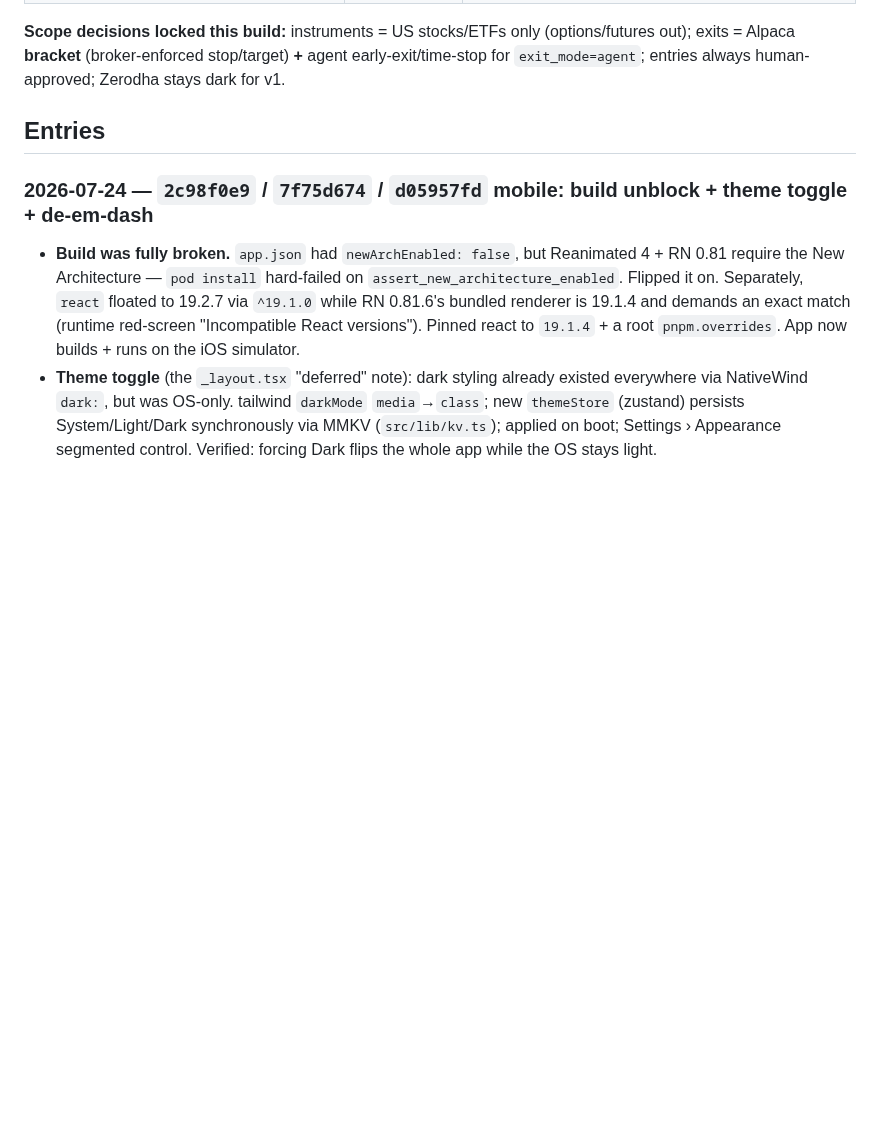
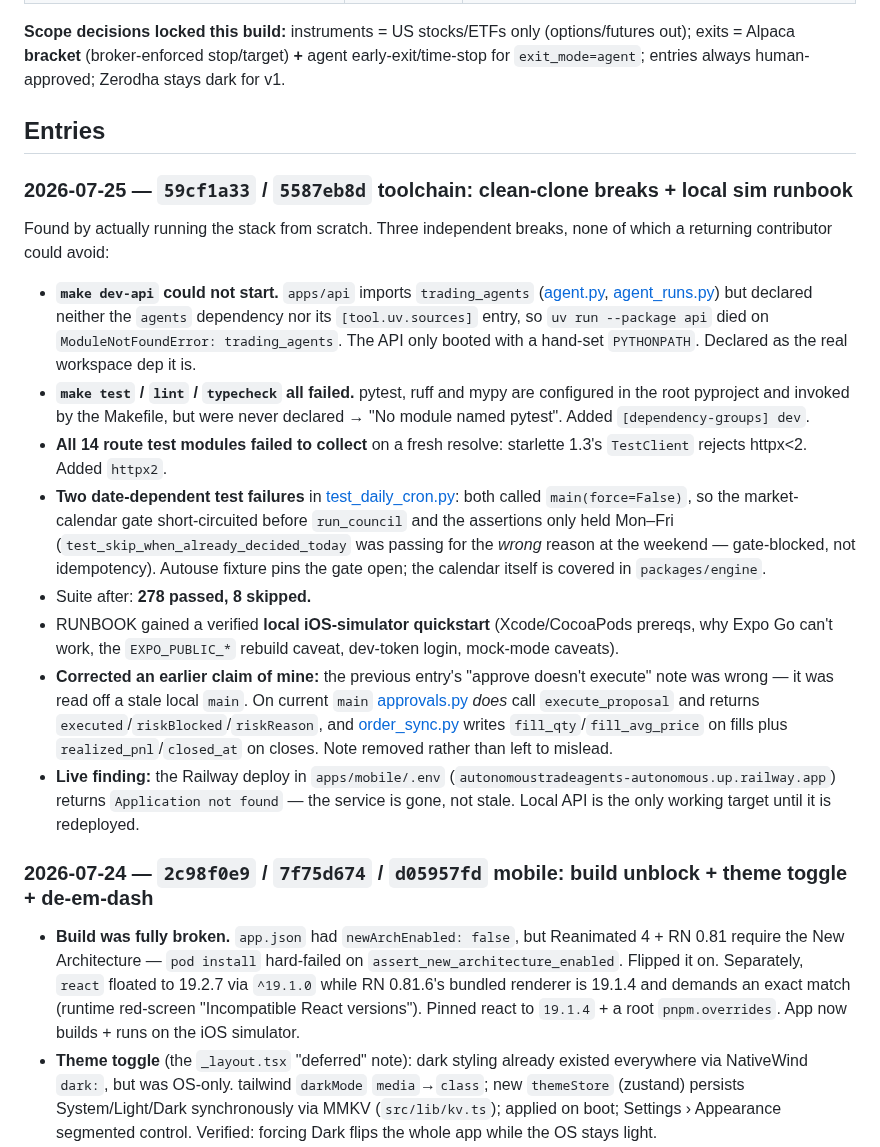
Before and after one commit to insaneamogh/AutonomousTradeAgents, a Markdown page: fable5findings.md, the part around the change. Rendered like a GitHub page; blank space fills up the shorter version.

Commit message:
docs: build-log entry for toolchain fixes + sim runbook
Also retracts the previous entry's "approve doesn't execute" note, which
was read off a stale local main. Current main does execute server-side.

Co-Authored-By: Claude Opus 4.8 <noreply@anthropic.com>

```diff
--- a/fable5findings.md
+++ b/fable5findings.md
@@ -294,6 +294,17 @@ Recommendation: don't reach for Temporal yet. A single worker process owning all
 
 ## Entries
 
+### 2026-07-25 — `59cf1a33` / `5587eb8d` toolchain: clean-clone breaks + local sim runbook
+Found by actually running the stack from scratch. Three independent breaks, none of which a returning contributor could avoid:
+- **`make dev-api` could not start.** `apps/api` imports `trading_agents` ([agent.py](apps/api/app/routers/agent.py), [agent_runs.py](apps/api/app/services/agent_runs.py)) but declared neither the `agents` dependency nor its `[tool.uv.sources]` entry, so `uv run --package api` died on `ModuleNotFoundError: trading_agents`. The API only booted with a hand-set `PYTHONPATH`. Declared as the real workspace dep it is.
+- **`make test` / `lint` / `typecheck` all failed.** pytest, ruff and mypy are configured in the root pyproject and invoked by the Makefile, but were never declared → "No module named pytest". Added `[dependency-groups] dev`.
+- **All 14 route test modules failed to collect** on a fresh resolve: starlette 1.3's `TestClient` rejects httpx<2. Added `httpx2`.
+- **Two date-dependent test failures** in [test_daily_cron.py](apps/agents/tests/test_daily_cron.py): both called `main(force=False)`, so the market-calendar gate short-circuited before `run_council` and the assertions only held Mon–Fri (`test_skip_when_already_decided_today` was passing for the *wrong* reason at the weekend — gate-blocked, not idempotency). Autouse fixture pins the gate open; the calendar itself is covered in `packages/engine`.
+- Suite after: **278 passed, 8 skipped.**
+- RUNBOOK gained a verified **local iOS-simulator quickstart** (Xcode/CocoaPods prereqs, why Expo Go can't work, the `EXPO_PUBLIC_*` rebuild caveat, dev-token login, mock-mode caveats).
+- **Corrected an earlier claim of mine:** the previous entry's "approve doesn't execute" note was wrong — it was read off a stale local `main`. On current `main` [approvals.py](apps/api/app/routers/approvals.py) *does* call `execute_proposal` and returns `executed`/`riskBlocked`/`riskReason`, and [order_sync.py](apps/api/app/services/order_sync.py) writes `fill_qty`/`fill_avg_price` on fills plus `realized_pnl`/`closed_at` on closes. Note removed rather than left to mislead.
+- **Live finding:** the Railway deploy in `apps/mobile/.env` (`autonomoustradeagents-autonomous.up.railway.app`) returns `Application not found` — the service is gone, not stale. Local API is the only working target until it is redeployed.
+
 ### 2026-07-24 — `2c98f0e9` / `7f75d674` / `d05957fd` mobile: build unblock + theme toggle + de-em-dash
 - **Build was fully broken.** `app.json` had `newArchEnabled: false`, but Reanimated 4 + RN 0.81 require the New Architecture — `pod install` hard-failed on `assert_new_architecture_enabled`. Flipped it on. Separately, `react` floated to 19.2.7 via `^19.1.0` while RN 0.81.6's bundled renderer is 19.1.4 and demands an exact match (runtime red-screen "Incompatible React versions"). Pinned react to `19.1.4` + a root `pnpm.overrides`. App now builds + runs on the iOS simulator.
 - **Theme toggle** (the `_layout.tsx` "deferred" note): dark styling already existed everywhere via NativeWind `dark:`, but was OS-only. tailwind `darkMode` `media`→`class`; new `themeStore` (zustand) persists System/Light/Dark synchronously via MMKV (`src/lib/kv.ts`); applied on boot; Settings › Appearance segmented control. Verified: forcing Dark flips the whole app while the OS stays light.
```
